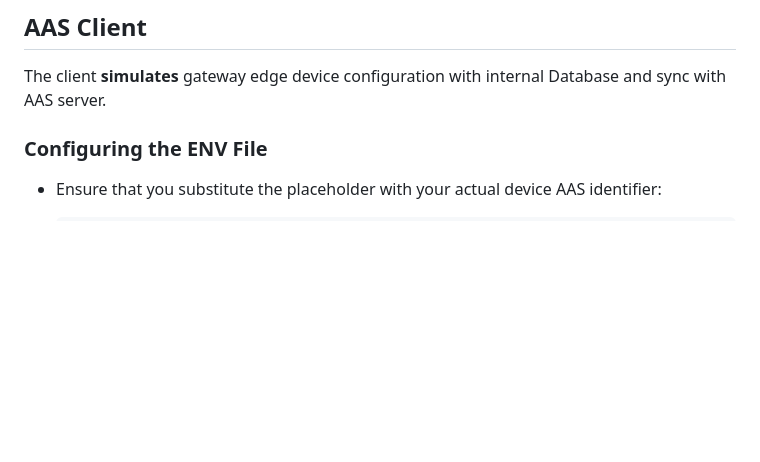
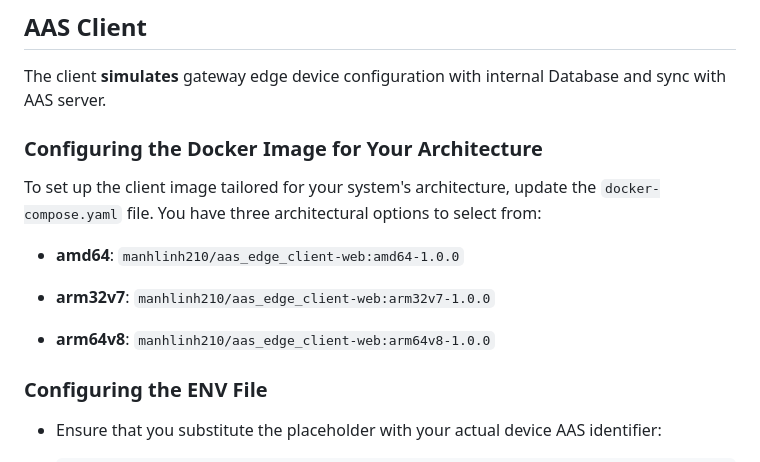
Before and after one commit to ME-IIOT/edge-aas-client, a Markdown page: README.md, the part around the change. Rendered like a GitHub page; blank space fills up the shorter version.

```diff
--- a/README.md
+++ b/README.md
@@ -16,6 +16,16 @@ The demo server support AAS v2.
 
 ## AAS Client
 The client **simulates** gateway edge device configuration with internal Database and sync with AAS server.
+
+### Configuring the Docker Image for Your Architecture
+
+To set up the client image tailored for your system's architecture, update the `docker-compose.yaml` file. You have three architectural options to select from:
+
+- **amd64**: `manhlinh210/aas_edge_client-web:amd64-1.0.0`
+
+- **arm32v7**: `manhlinh210/aas_edge_client-web:arm32v7-1.0.0`
+
+- **arm64v8**: `manhlinh210/aas_edge_client-web:arm64v8-1.0.0`
 
 ### Configuring the ENV File
 
```
